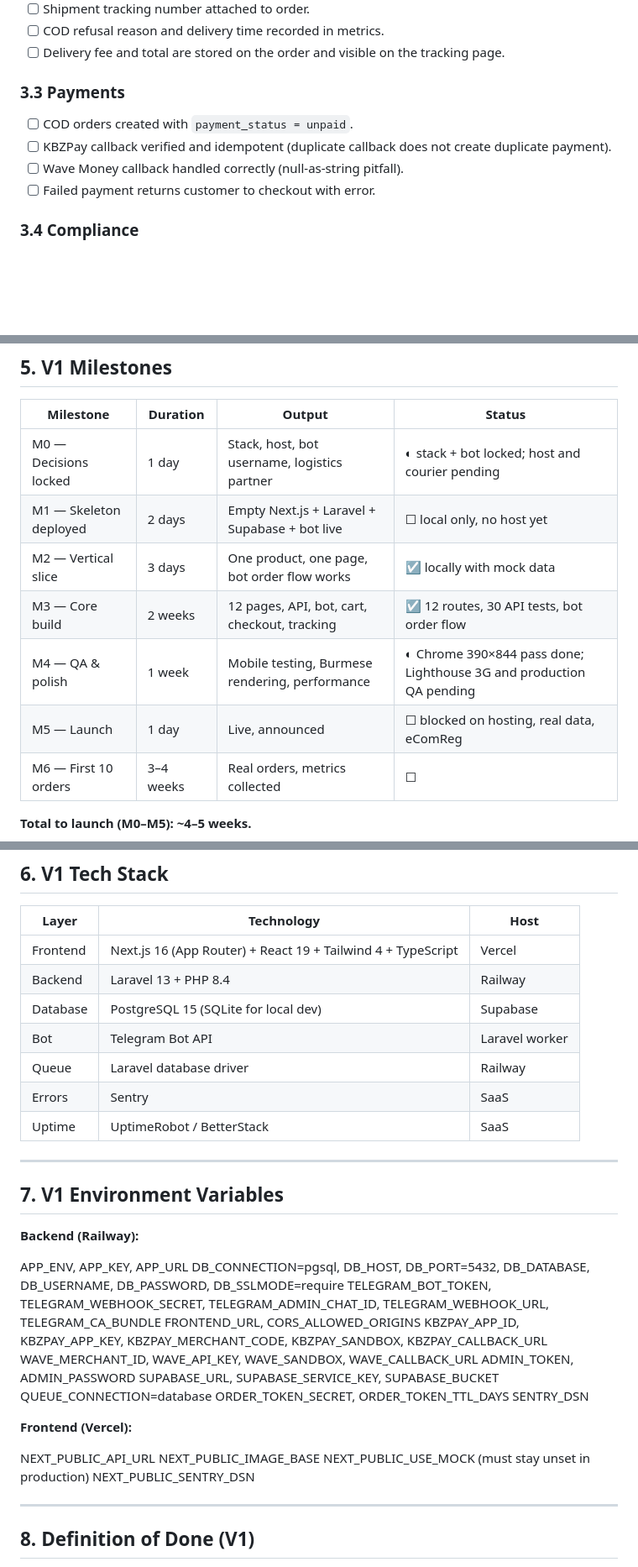
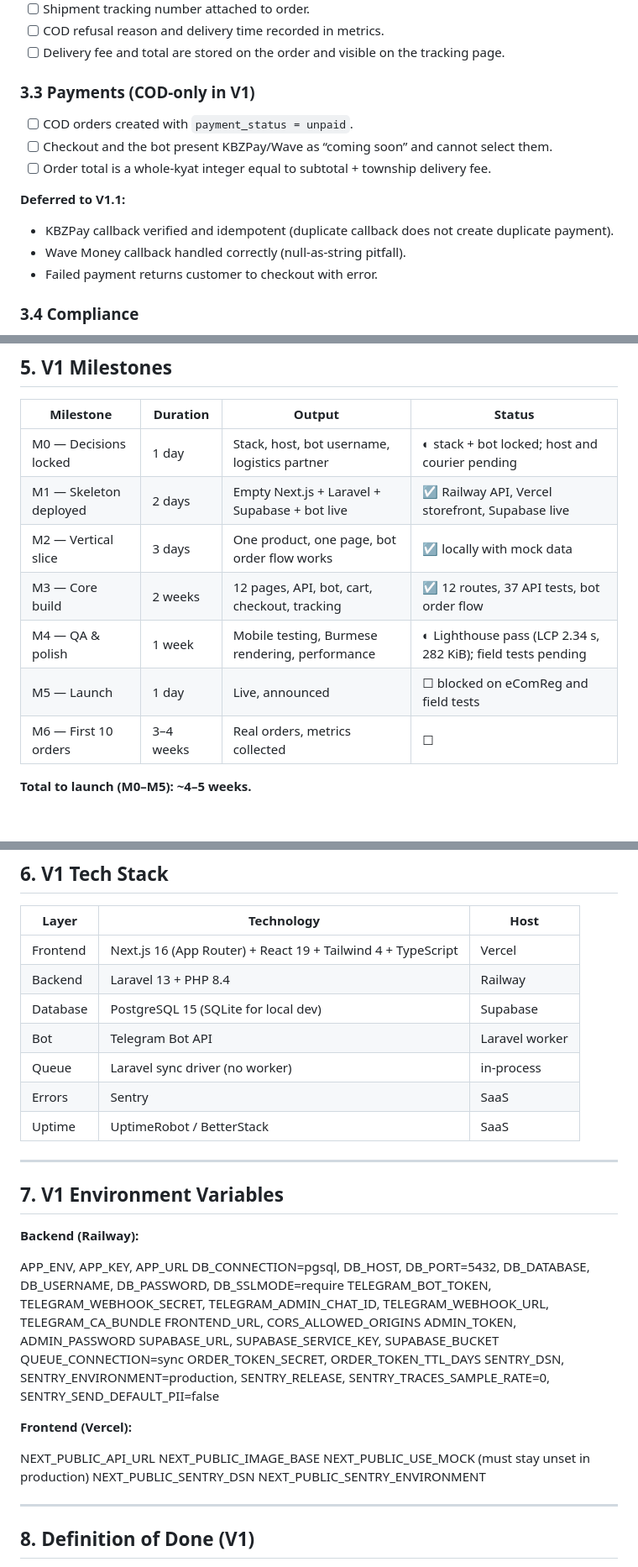
Before and after one commit to YeMarnAung166/ZayWear, a Markdown page: V1.md, 3 parts joined by grey strips. Shown at 84% size. Rendered like a GitHub page; blank space fills up the shorter version.

Commit message:
docs: record the COD-only V1 scope

```diff
--- a/V1.md
+++ b/V1.md
@@ -190,11 +191,15 @@ A release candidate is accepted when **all** of the following pass:
 - [ ] COD refusal reason and delivery time recorded in metrics.
 - [ ] Delivery fee and total are stored on the order and visible on the tracking page.
 
-### 3.3 Payments
+### 3.3 Payments (COD-only in V1)
 - [ ] COD orders created with `payment_status = unpaid`.
-- [ ] KBZPay callback verified and idempotent (duplicate callback does not create duplicate payment).
-- [ ] Wave Money callback handled correctly (null-as-string pitfall).
-- [ ] Failed payment returns customer to checkout with error.
+- [ ] Checkout and the bot present KBZPay/Wave as “coming soon” and cannot select them.
+- [ ] Order total is a whole-kyat integer equal to subtotal + township delivery fee.
+
+**Deferred to V1.1:**
+- KBZPay callback verified and idempotent (duplicate callback does not create duplicate payment).
+- Wave Money callback handled correctly (null-as-string pitfall).
+- Failed payment returns customer to checkout with error.
 
 ### 3.4 Compliance
 - [ ] eComReg number visible in footer.
@@ -239,11 +244,11 @@ Do **not** build these in v1 (see `BACKLOG.md` for v2+):
 | Milestone | Duration | Output | Status |
 |---|---|---|---|
 | M0 — Decisions locked | 1 day | Stack, host, bot username, logistics partner | ◐ stack + bot locked; host and courier pending |
-| M1 — Skeleton deployed | 2 days | Empty Next.js + Laravel + Supabase + bot live | ☐ local only, no host yet |
+| M1 — Skeleton deployed | 2 days | Empty Next.js + Laravel + Supabase + bot live | ☑ Railway API, Vercel storefront, Supabase live |
 | M2 — Vertical slice | 3 days | One product, one page, bot order flow works | ☑ locally with mock data |
-| M3 — Core build | 2 weeks | 12 pages, API, bot, cart, checkout, tracking | ☑ 12 routes, 30 API tests, bot order flow |
-| M4 — QA & polish | 1 week | Mobile testing, Burmese rendering, performance | ◐ Chrome 390×844 pass done; Lighthouse 3G and production QA pending |
-| M5 — Launch | 1 day | Live, announced | ☐ blocked on hosting, real data, eComReg |
+| M3 — Core build | 2 weeks | 12 pages, API, bot, cart, checkout, tracking | ☑ 12 routes, 37 API tests, bot order flow |
+| M4 — QA & polish | 1 week | Mobile testing, Burmese rendering, performance | ◐ Lighthouse pass (LCP 2.34 s, 282 KiB); field tests pending |
+| M5 — Launch | 1 day | Live, announced | ☐ blocked on eComReg and field tests |
 | M6 — First 10 orders | 3–4 weeks | Real orders, metrics collected | ☐ |
 
 **Total to launch (M0–M5): ~4–5 weeks.**
@@ -258,7 +263,7 @@ Do **not** build these in v1 (see `BACKLOG.md` for v2+):
 | Backend | Laravel 13 + PHP 8.4 | Railway |
 | Database | PostgreSQL 15 (SQLite for local dev) | Supabase |
 | Bot | Telegram Bot API | Laravel worker |
-| Queue | Laravel database driver | Railway |
+| Queue | Laravel sync driver (no worker) | in-process |
 | Errors | Sentry | SaaS |
 | Uptime | UptimeRobot / BetterStack | SaaS |
 
@@ -272,13 +277,11 @@ APP_ENV, APP_KEY, APP_URL
 DB_CONNECTION=pgsql, DB_HOST, DB_PORT=5432, DB_DATABASE, DB_USERNAME, DB_PASSWORD, DB_SSLMODE=require
 TELEGRAM_BOT_TOKEN, TELEGRAM_WEBHOOK_SECRET, TELEGRAM_ADMIN_CHAT_ID, TELEGRAM_WEBHOOK_URL, TELEGRAM_CA_BUNDLE
 FRONTEND_URL, CORS_ALLOWED_ORIGINS
-KBZPAY_APP_ID, KBZPAY_APP_KEY, KBZPAY_MERCHANT_CODE, KBZPAY_SANDBOX, KBZPAY_CALLBACK_URL
-WAVE_MERCHANT_ID, WAVE_API_KEY, WAVE_SANDBOX, WAVE_CALLBACK_URL
 ADMIN_TOKEN, ADMIN_PASSWORD
 SUPABASE_URL, SUPABASE_SERVICE_KEY, SUPABASE_BUCKET
-QUEUE_CONNECTION=database
+QUEUE_CONNECTION=sync
 ORDER_TOKEN_SECRET, ORDER_TOKEN_TTL_DAYS
-SENTRY_DSN
+SENTRY_DSN, SENTRY_ENVIRONMENT=production, SENTRY_RELEASE, SENTRY_TRACES_SAMPLE_RATE=0, SENTRY_SEND_DEFAULT_PII=false
 
 
 **Frontend (Vercel):**
@@ -287,6 +290,7 @@ NEXT_PUBLIC_API_URL
 NEXT_PUBLIC_IMAGE_BASE
 NEXT_PUBLIC_USE_MOCK (must stay unset in production)
 NEXT_PUBLIC_SENTRY_DSN
+NEXT_PUBLIC_SENTRY_ENVIRONMENT
 
 
 ---
```
Also changed, not shown: other parts of V1.md (+9 -7 lines).
